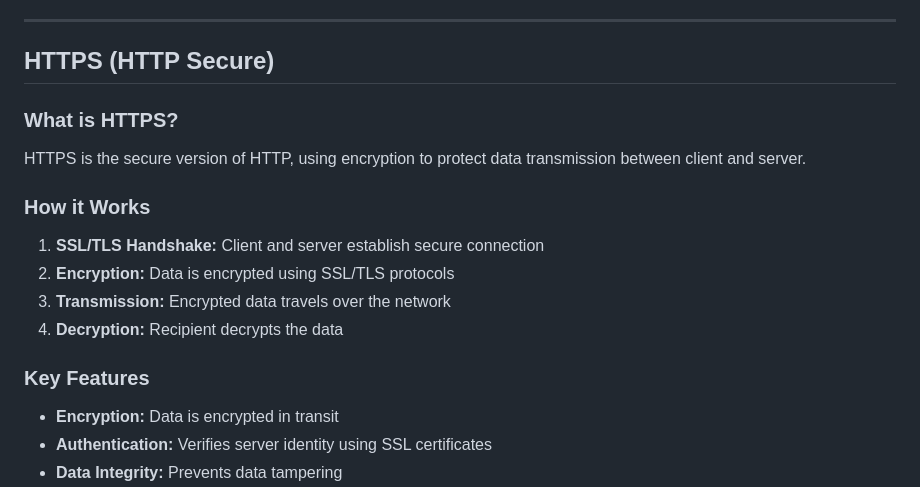
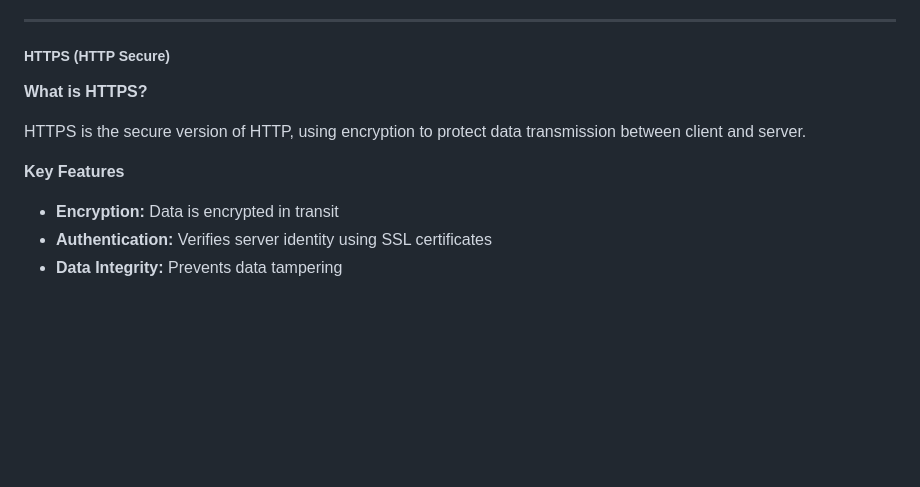
Before and after one commit to bidursapkota00/web-application-programming-bct, a Markdown page: README.md, the part around one of its changes. GitHub-like rendering; blank space fills up the shorter version.

```diff
--- a/README.md
+++ b/README.md
@@ -357,20 +362,13 @@ An HTTP response is what a server sends back to the client after receiving and p
 
 ---
 
-## HTTPS (HTTP Secure)
+##### HTTPS (HTTP Secure)
 
-### What is HTTPS?
+**What is HTTPS?**
 
 HTTPS is the secure version of HTTP, using encryption to protect data transmission between client and server.
 
-### How it Works
-
-1. **SSL/TLS Handshake:** Client and server establish secure connection
-2. **Encryption:** Data is encrypted using SSL/TLS protocols
-3. **Transmission:** Encrypted data travels over the network
-4. **Decryption:** Recipient decrypts the data
-
-### Key Features
+**Key Features**
 
 - **Encryption:** Data is encrypted in transit
 - **Authentication:** Verifies server identity using SSL certificates
```
Also changed, not shown: other parts of README.md (+78 -49 lines).
